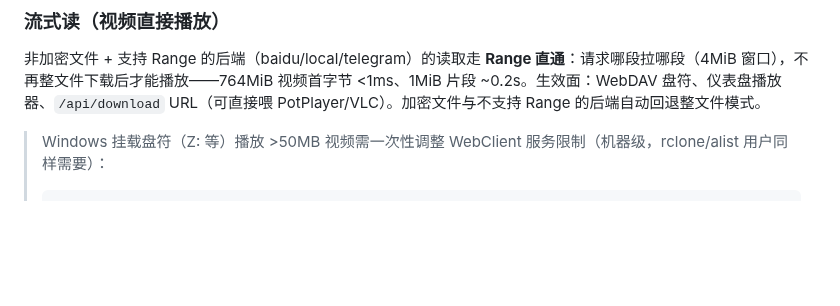
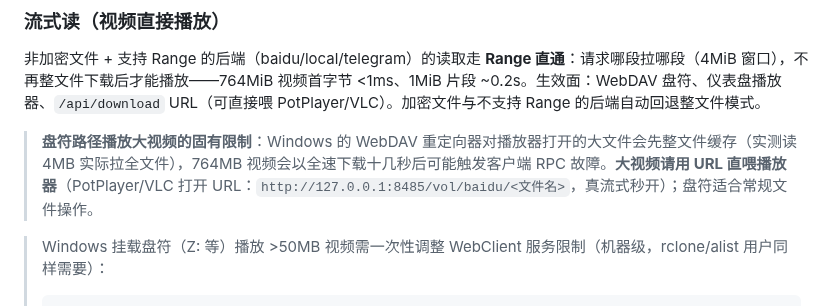
Before and after one commit to viccom/rs-cloudfs, a Markdown page: README.md, the part around the change. GitHub-like rendering; blank space fills up the shorter version.

````diff
--- a/README.md
+++ b/README.md
@@ -60,6 +60,8 @@ cargo build --release --no-default-features --features local,baidu # 本地+百
 
 非加密文件 + 支持 Range 的后端（baidu/local/telegram）的读取走 **Range 直通**：请求哪段拉哪段（4MiB 窗口），不再整文件下载后才能播放——764MiB 视频首字节 <1ms、1MiB 片段 ~0.2s。生效面：WebDAV 盘符、仪表盘播放器、`/api/download` URL（可直接喂 PotPlayer/VLC）。加密文件与不支持 Range 的后端自动回退整文件模式。
 
+> **盘符路径播放大视频的固有限制**：Windows 的 WebDAV 重定向器对播放器打开的大文件会先整文件缓存（实测读 4MB 实际拉全文件），764MB 视频会以全速下载十几秒后可能触发客户端 RPC 故障。**大视频请用 URL 直喂播放器**（PotPlayer/VLC 打开 URL：`http://127.0.0.1:8485/vol/baidu/<文件名>`，真流式秒开）；盘符适合常规文件操作。
+
 > Windows 挂载盘符（Z: 等）播放 >50MB 视频需一次性调整 WebClient 服务限制（机器级，rclone/alist 用户同样需要）：
 > ```
 > reg add HKLM\SYSTEM\CurrentControlSet\Services\WebClient\Parameters /v FileSizeLimitInBytes /t REG_DWORD /d 0xffffffff /f
````
Also changed, not shown: docs/decisions.md (+6 -0 lines).
